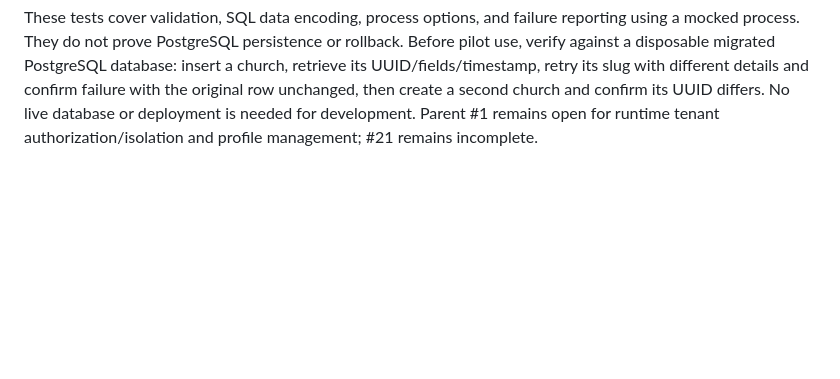
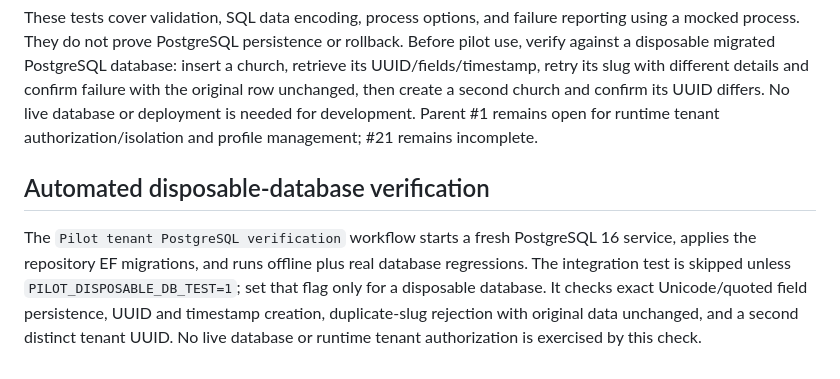
Before and after one commit to linktopaul/Church-Digital-Platform, a Markdown page: scripts/README.md, the part around the change. GitHub-like rendering; blank space fills up the shorter version.

Commit message:
docs: record automated disposable PostgreSQL verification scope

```diff
--- a/scripts/README.md
+++ b/scripts/README.md
@@ -63,3 +63,14 @@ with different details and confirm failure with the original row unchanged,
 then create a second church and confirm its UUID differs. No live database or
 deployment is needed for development. Parent #1 remains open for runtime
 tenant authorization/isolation and profile management; #21 remains incomplete.
+
+
+## Automated disposable-database verification
+
+The `Pilot tenant PostgreSQL verification` workflow starts a fresh PostgreSQL 16
+service, applies the repository EF migrations, and runs offline plus real database
+regressions. The integration test is skipped unless `PILOT_DISPOSABLE_DB_TEST=1`;
+set that flag only for a disposable database. It checks exact Unicode/quoted
+field persistence, UUID and timestamp creation, duplicate-slug rejection with
+original data unchanged, and a second distinct tenant UUID. No live database
+or runtime tenant authorization is exercised by this check.
```
